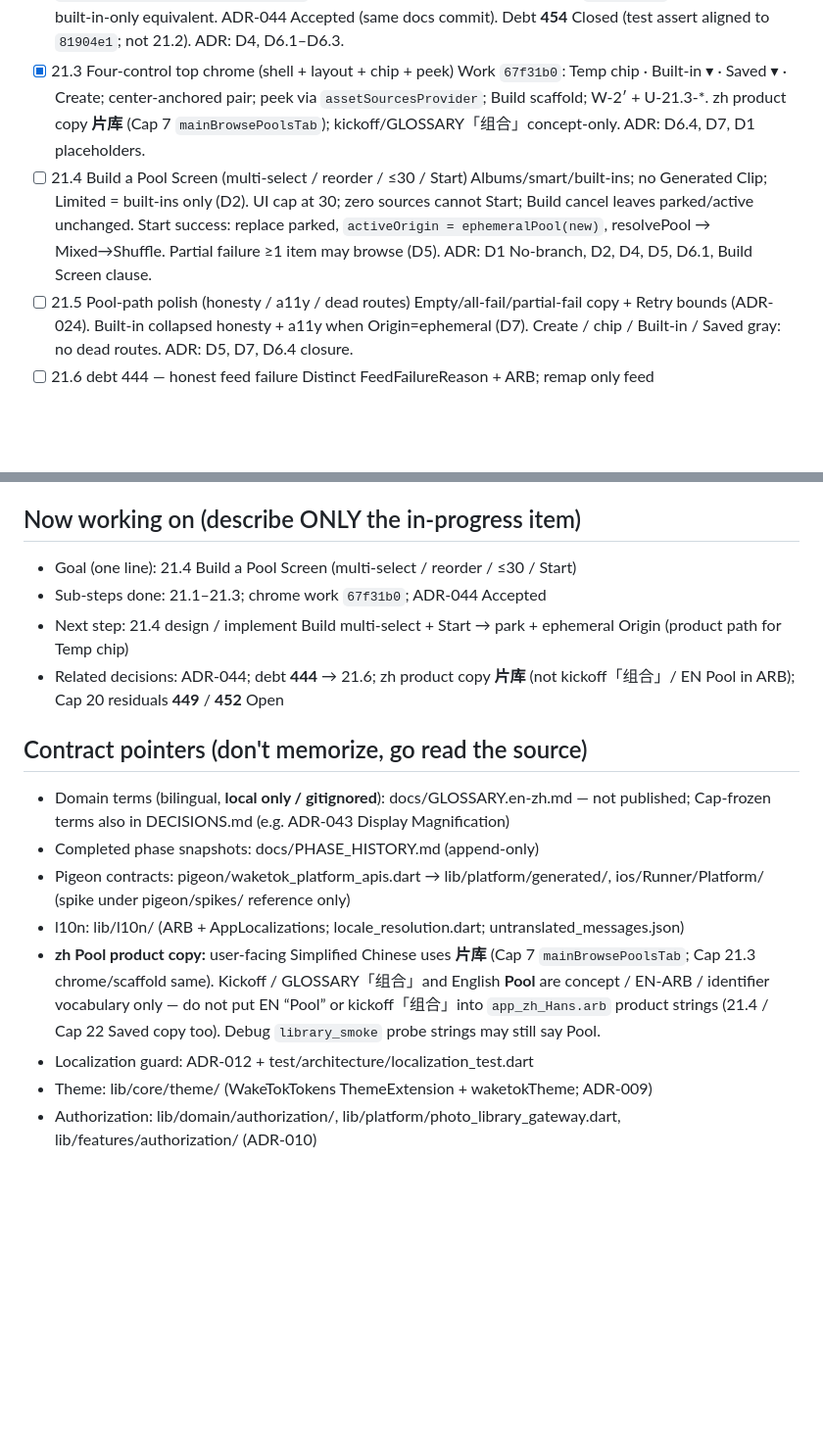
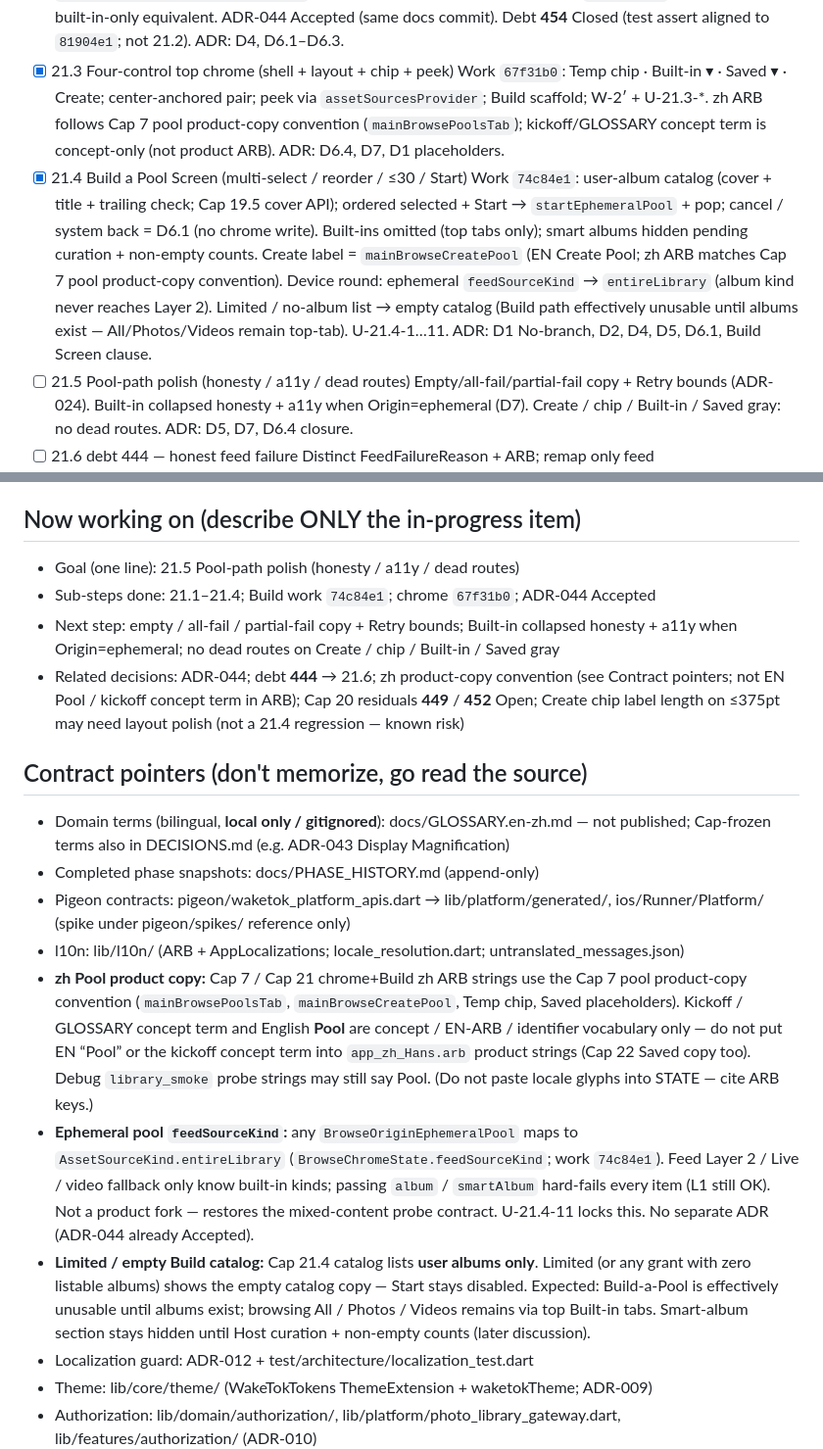
Before and after one commit to dennycgan/WakeTok, a Markdown page: docs/STATE.md, 2 parts joined by grey strips. Shown at 98% size. Rendered like a GitHub page; blank space fills up the shorter version.

Commit message:
docs(state): mark Cap 21.4 done; note pool feedSourceKind contract
Phase 21.4 [x] (work 74c84e1); Now working on 21.5. Contract pointers:
ephemeral feedSourceKind → entireLibrary; Limited/empty Build catalog
expected; Create via mainBrowseCreatePool ARB key. English-only STATE
prose (no locale glyphs). No new ADR (bugfix, not product fork).

```diff
--- a/docs/STATE.md
+++ b/docs/STATE.md
@@ -171,16 +171,23 @@ Legend: [x] done  [~] in progress  [ ] todo  (blocked) noted inline
 - [x] 21.3 Four-control top chrome (shell + layout + chip + peek)
       Work `67f31b0`: Temp chip · Built-in ▾ · Saved ▾ · Create;
       center-anchored pair; peek via `assetSourcesProvider`; Build
-      scaffold; W-2′ + U-21.3-*. zh product copy **片库** (Cap 7
-      `mainBrowsePoolsTab`); kickoff/GLOSSARY「组合」concept-only.
+      scaffold; W-2′ + U-21.3-*. zh ARB follows Cap 7 pool product-copy
+      convention (`mainBrowsePoolsTab`); kickoff/GLOSSARY concept term
+      is concept-only (not product ARB).
       ADR: D6.4, D7, D1 placeholders.
-- [ ] 21.4 Build a Pool Screen (multi-select / reorder / ≤30 / Start)
-      Albums/smart/built-ins; no Generated Clip; Limited = built-ins
-      only (D2). UI cap at 30; zero sources cannot Start; Build cancel
-      leaves parked/active unchanged. Start success: replace parked,
-      `activeOrigin = ephemeralPool(new)`, resolvePool → Mixed→Shuffle.
-      Partial failure ≥1 item may browse (D5). ADR: D1 No-branch, D2,
-      D4, D5, D6.1, Build Screen clause.
+- [x] 21.4 Build a Pool Screen (multi-select / reorder / ≤30 / Start)
+      Work `74c84e1`: user-album catalog (cover + title + trailing
+      check; Cap 19.5 cover API); ordered selected + Start →
+      `startEphemeralPool` + pop; cancel / system back = D6.1 (no
+      chrome write). Built-ins omitted (top tabs only); smart albums
+      hidden pending curation + non-empty counts. Create label =
+      `mainBrowseCreatePool` (EN Create Pool; zh ARB matches Cap 7
+      pool product-copy convention). Device round: ephemeral
+      `feedSourceKind` → `entireLibrary` (album kind never reaches
+      Layer 2). Limited / no-album list → empty catalog (Build path
+      effectively unusable until albums exist — All/Photos/Videos
+      remain top-tab). U-21.4-1…11. ADR: D1 No-branch, D2, D4, D5,
+      D6.1, Build Screen clause.
 - [ ] 21.5 Pool-path polish (honesty / a11y / dead routes)
       Empty/all-fail/partial-fail copy + Retry bounds (ADR-024).
       Built-in collapsed honesty + a11y when Origin=ephemeral (D7).
@@ -205,14 +212,17 @@ Legend: [x] done  [~] in progress  [ ] todo  (blocked) noted inline
       ADR-044 Accepted (from post-21.2 docs) or flip if missed.
 
 ## Now working on (describe ONLY the in-progress item)
-- Goal (one line): 21.4 Build a Pool Screen (multi-select / reorder /
-      ≤30 / Start)
-- Sub-steps done: 21.1–21.3; chrome work `67f31b0`; ADR-044 Accepted
-- Next step: 21.4 design / implement Build multi-select + Start →
-      park + ephemeral Origin (product path for Temp chip)
-- Related decisions: ADR-044; debt **444** → 21.6; zh product copy
-      **片库** (not kickoff「组合」/ EN Pool in ARB); Cap 20 residuals
-      **449** / **452** Open
+- Goal (one line): 21.5 Pool-path polish (honesty / a11y / dead routes)
+- Sub-steps done: 21.1–21.4; Build work `74c84e1`; chrome `67f31b0`;
+      ADR-044 Accepted
+- Next step: empty / all-fail / partial-fail copy + Retry bounds;
+      Built-in collapsed honesty + a11y when Origin=ephemeral; no dead
+      routes on Create / chip / Built-in / Saved gray
+- Related decisions: ADR-044; debt **444** → 21.6; zh product-copy
+      convention (see Contract pointers; not EN Pool / kickoff
+      concept term in ARB); Cap 20 residuals **449** / **452** Open;
+      Create chip label length on ≤375pt may need layout polish
+      (not a 21.4 regression — known risk)
 
 ## Contract pointers (don't memorize, go read the source)
 - Domain terms (bilingual, **local only / gitignored**):
@@ -221,12 +231,26 @@ Legend: [x] done  [~] in progress  [ ] todo  (blocked) noted inline
 - Completed phase snapshots: docs/PHASE_HISTORY.md (append-only)
 - Pigeon contracts: pigeon/waketok_platform_apis.dart → lib/platform/generated/, ios/Runner/Platform/ (spike under pigeon/spikes/ reference only)
 - l10n: lib/l10n/ (ARB + AppLocalizations; locale_resolution.dart; untranslated_messages.json)
-- **zh Pool product copy:** user-facing Simplified Chinese uses **片库**
-  (Cap 7 `mainBrowsePoolsTab`; Cap 21.3 chrome/scaffold same). Kickoff /
-  GLOSSARY「组合」and English **Pool** are concept / EN-ARB / identifier
-  vocabulary only — do not put EN “Pool” or kickoff「组合」into
-  `app_zh_Hans.arb` product strings (21.4 / Cap 22 Saved copy too).
-  Debug `library_smoke` probe strings may still say Pool.
+- **zh Pool product copy:** Cap 7 / Cap 21 chrome+Build zh ARB strings
+  use the Cap 7 pool product-copy convention (`mainBrowsePoolsTab`,
+  `mainBrowseCreatePool`, Temp chip, Saved placeholders). Kickoff /
+  GLOSSARY concept term and English **Pool** are concept / EN-ARB /
+  identifier vocabulary only — do not put EN “Pool” or the kickoff
+  concept term into `app_zh_Hans.arb` product strings (Cap 22 Saved
+  copy too). Debug `library_smoke` probe strings may still say Pool.
+  (Do not paste locale glyphs into STATE — cite ARB keys.)
+- **Ephemeral pool `feedSourceKind`:** any `BrowseOriginEphemeralPool`
+  maps to `AssetSourceKind.entireLibrary` (`BrowseChromeState.feedSourceKind`;
+  work `74c84e1`). Feed Layer 2 / Live / video fallback only know built-in
+  kinds; passing `album` / `smartAlbum` hard-fails every item (L1 still
+  OK). Not a product fork — restores the mixed-content probe contract.
+  U-21.4-11 locks this. No separate ADR (ADR-044 already Accepted).
+- **Limited / empty Build catalog:** Cap 21.4 catalog lists **user albums
+  only**. Limited (or any grant with zero listable albums) shows the empty
+  catalog copy — Start stays disabled. Expected: Build-a-Pool is
+  effectively unusable until albums exist; browsing All / Photos / Videos
+  remains via top Built-in tabs. Smart-album section stays hidden until
+  Host curation + non-empty counts (later discussion).
 - Localization guard: ADR-012 + test/architecture/localization_test.dart
 - Theme: lib/core/theme/ (WakeTokTokens ThemeExtension + waketokTheme; ADR-009)
 - Authorization: lib/domain/authorization/, lib/platform/photo_library_gateway.dart, lib/features/authorization/ (ADR-010)
```
Also changed, not shown: other parts of docs/STATE.md (+2 -2 lines).
